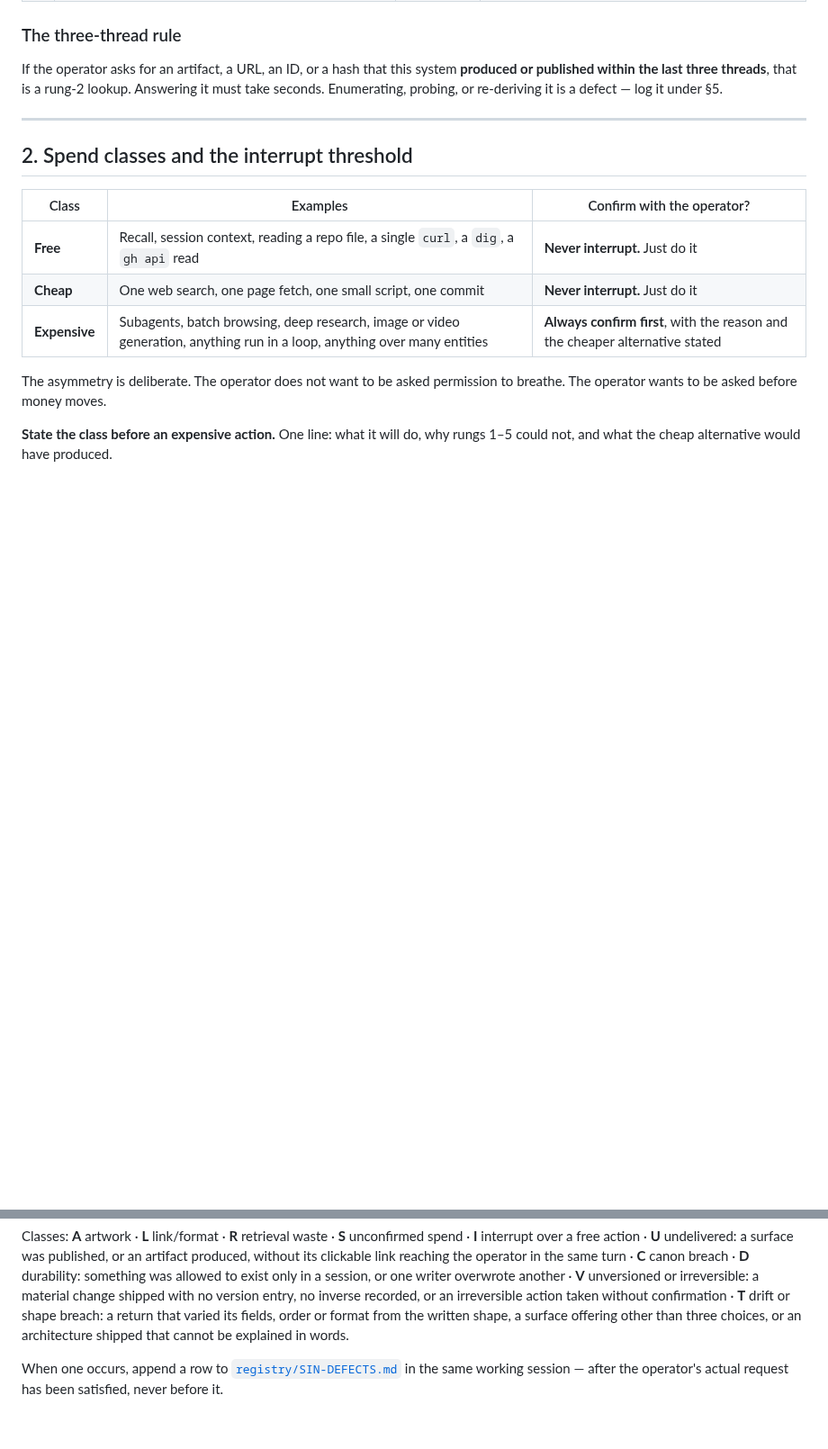
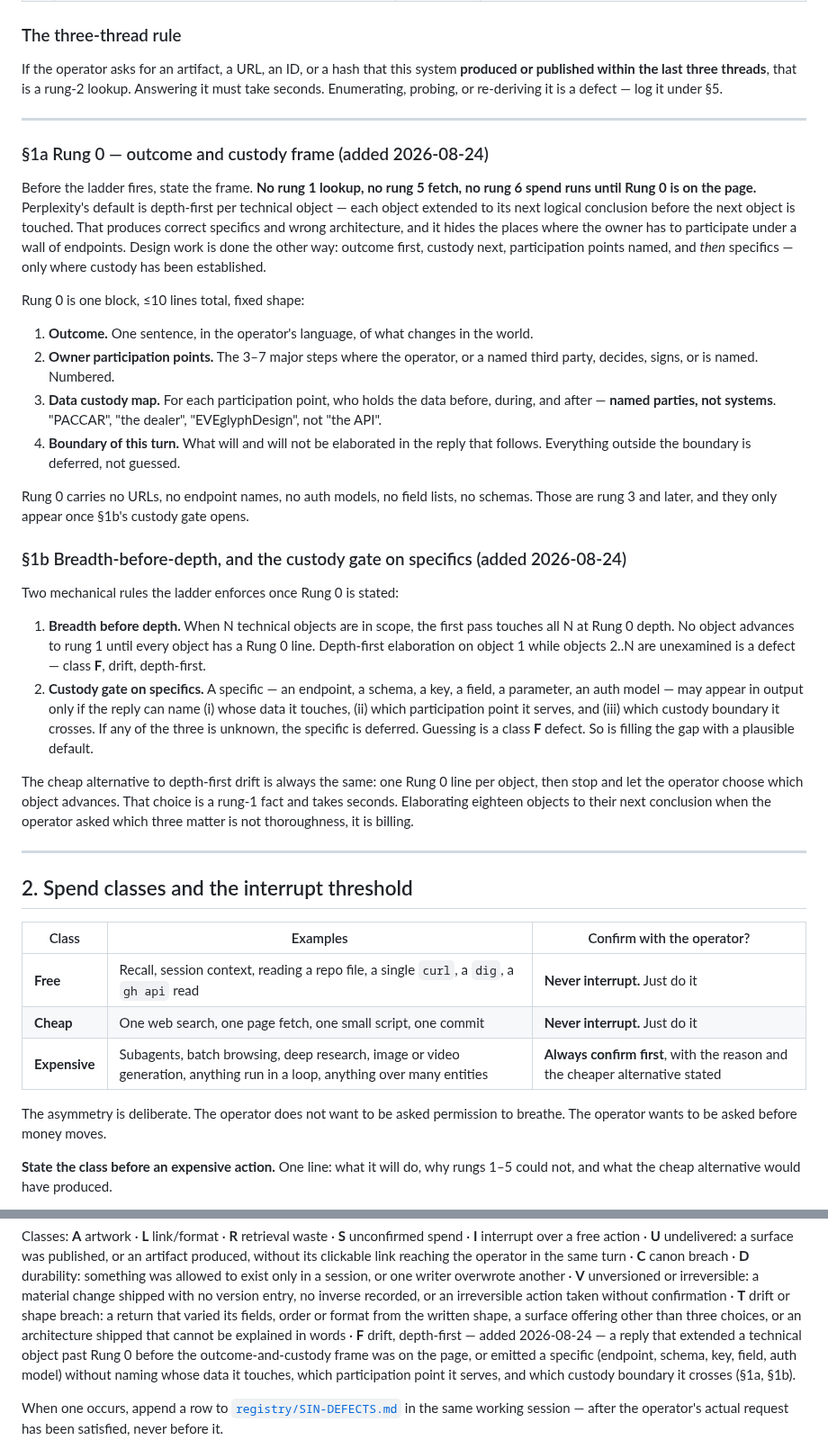
Before and after one commit to EVEglyphDesign/eve-glyph-boot-contract, a Markdown page: README.md, 2 parts joined by grey strips. Shown at 90% size. Rendered like a GitHub page; blank space fills up the shorter version.

Commit message:
§1a/§1b: Rung 0 outcome-and-custody frame, breadth-before-depth, custody gate on specifics; class F drift-depth-first added
- README §1a: Rung 0 must precede the ladder — outcome, participation points, custody map, boundary. No URLs at Rung 0.
- README §1b: breadth-before-depth across N objects; custody gate on every specific (endpoint, schema, key, field, auth).
- §5: class F (drift, depth-first) added.
- SIN F-2026-08-24-01: logs this session's own 20-way API fan-out before the frame was on the page.

Existing Executive PDF is queued for re-hash on next controlled build (per §4 amendment 2026-08-19: PDF opt-in for new work; existing PDFs perpetual, updated in place).

```diff
--- a/README.md
+++ b/README.md
@@ -38,6 +38,51 @@ If the operator asks for an artifact, a URL, an ID, or a hash that this system
 **produced or published within the last three threads**, that is a rung-2 lookup.
 Answering it must take seconds. Enumerating, probing, or re-deriving it is a defect —
 log it under §5.
+
+---
+
+### §1a Rung 0 — outcome and custody frame (added 2026-08-24)
+
+Before the ladder fires, state the frame. **No rung 1 lookup, no rung 5 fetch, no rung 6
+spend runs until Rung 0 is on the page.** Perplexity's default is depth-first per
+technical object — each object extended to its next logical conclusion before the next
+object is touched. That produces correct specifics and wrong architecture, and it hides
+the places where the owner has to participate under a wall of endpoints. Design work is
+done the other way: outcome first, custody next, participation points named, and *then*
+specifics — only where custody has been established.
+
+Rung 0 is one block, ≤10 lines total, fixed shape:
+
+1. **Outcome.** One sentence, in the operator's language, of what changes in the world.
+2. **Owner participation points.** The 3–7 major steps where the operator, or a named
+   third party, decides, signs, or is named. Numbered.
+3. **Data custody map.** For each participation point, who holds the data before,
+   during, and after — **named parties, not systems**. "PACCAR", "the dealer",
+   "EVEglyphDesign", not "the API".
+4. **Boundary of this turn.** What will and will not be elaborated in the reply that
+   follows. Everything outside the boundary is deferred, not guessed.
+
+Rung 0 carries no URLs, no endpoint names, no auth models, no field lists, no schemas.
+Those are rung 3 and later, and they only appear once §1b's custody gate opens.
+
+### §1b Breadth-before-depth, and the custody gate on specifics (added 2026-08-24)
+
+Two mechanical rules the ladder enforces once Rung 0 is stated:
+
+1. **Breadth before depth.** When N technical objects are in scope, the first pass
+   touches all N at Rung 0 depth. No object advances to rung 1 until every object has a
+   Rung 0 line. Depth-first elaboration on object 1 while objects 2..N are unexamined is
+   a defect — class **F**, drift, depth-first.
+2. **Custody gate on specifics.** A specific — an endpoint, a schema, a key, a field, a
+   parameter, an auth model — may appear in output only if the reply can name (i) whose
+   data it touches, (ii) which participation point it serves, and (iii) which custody
+   boundary it crosses. If any of the three is unknown, the specific is deferred. Guessing
+   is a class **F** defect. So is filling the gap with a plausible default.
+
+The cheap alternative to depth-first drift is always the same: one Rung 0 line per
+object, then stop and let the operator choose which object advances. That choice is a
+rung-1 fact and takes seconds. Elaborating eighteen objects to their next conclusion
+when the operator asked which three matter is not thoroughness, it is billing.
 
 ---
 
@@ -163,7 +208,11 @@ unversioned or irreversible: a material change shipped with no version entry, no
 recorded, or an irreversible action taken without confirmation · **T** drift or shape
 breach: a return that varied its fields, order or format from the written shape, a
 surface offering other than three choices, or an architecture shipped that cannot be
-explained in words.
+explained in words · **F** drift, depth-first — added 2026-08-24 — a reply that extended
+a technical object past Rung 0 before the outcome-and-custody frame was on the page, or
+emitted a specific (endpoint, schema, key, field, auth model) without naming whose data
+it touches, which participation point it serves, and which custody boundary it crosses
+(§1a, §1b).
 
 When one occurs, append a row to
 [`registry/SIN-DEFECTS.md`](./registry/SIN-DEFECTS.md) in the same working session —
```
Also changed, not shown: registry/SIN-DEFECTS.md (+1 -0 lines).
